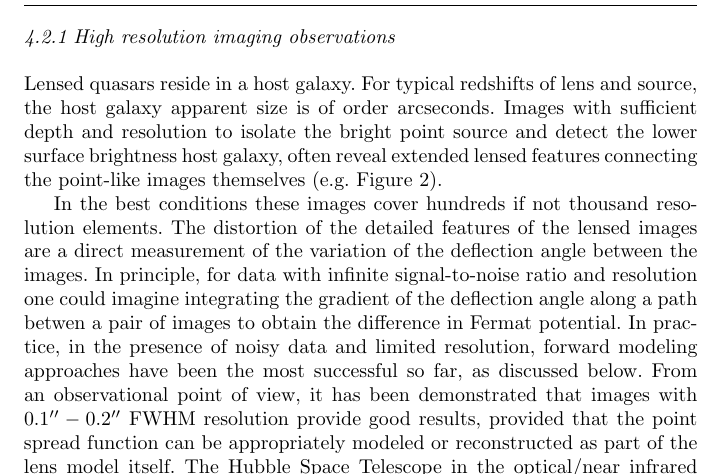
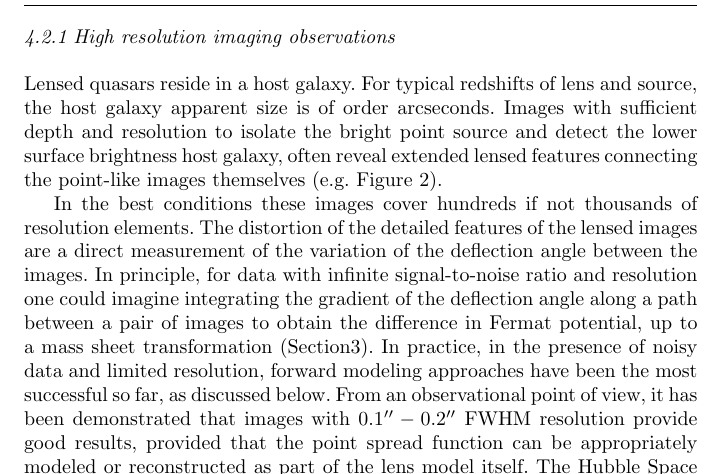
Before and after one commit to tommasotreu/AARV, a LaTeX paper (TM16.tex, which reads modeling.tex): part of page 14 of 31, cut so that both start at the same text. Compiled offline with pdfLaTeX.

Commit message:
Added MST qualifier, closes #63

```diff
--- a/modeling.tex
+++ b/modeling.tex
@@ -42,14 +42,15 @@ bright point source and detect the lower surface brightness host
 galaxy, often reveal extended lensed features connecting the
 point-like images themselves (e.g. Figure~\ref{fig:oldvsmodernimage}).
 
-In the best conditions these images cover hundreds if not thousand
+In the best conditions these images cover hundreds if not thousands of
 resolution elements. The distortion of the detailed features of the
 lensed images are a direct measurement of the variation of the
 deflection angle between the images.  In principle, for data with
 infinite signal-to-noise ratio and resolution one could imagine
-integrating the gradient of the deflection angle along a path betwen a
-pair of images to obtain the difference in Fermat potential. In
-practice, in the presence of noisy data and limited resolution,
+integrating the gradient of the deflection angle along a path between a
+pair of images to obtain the difference in Fermat potential,
+up to a mass sheet transformation (Section\ref{sec:theory}).
+In practice, in the presence of noisy data and limited resolution,
 forward modeling approaches have been the most successful so far, as
 discussed below. From an observational point of view, it has been
 demonstrated that images with $0.1''-0.2''$ FWHM resolution provide
```
Also changed, not shown: TM16.pdf.
